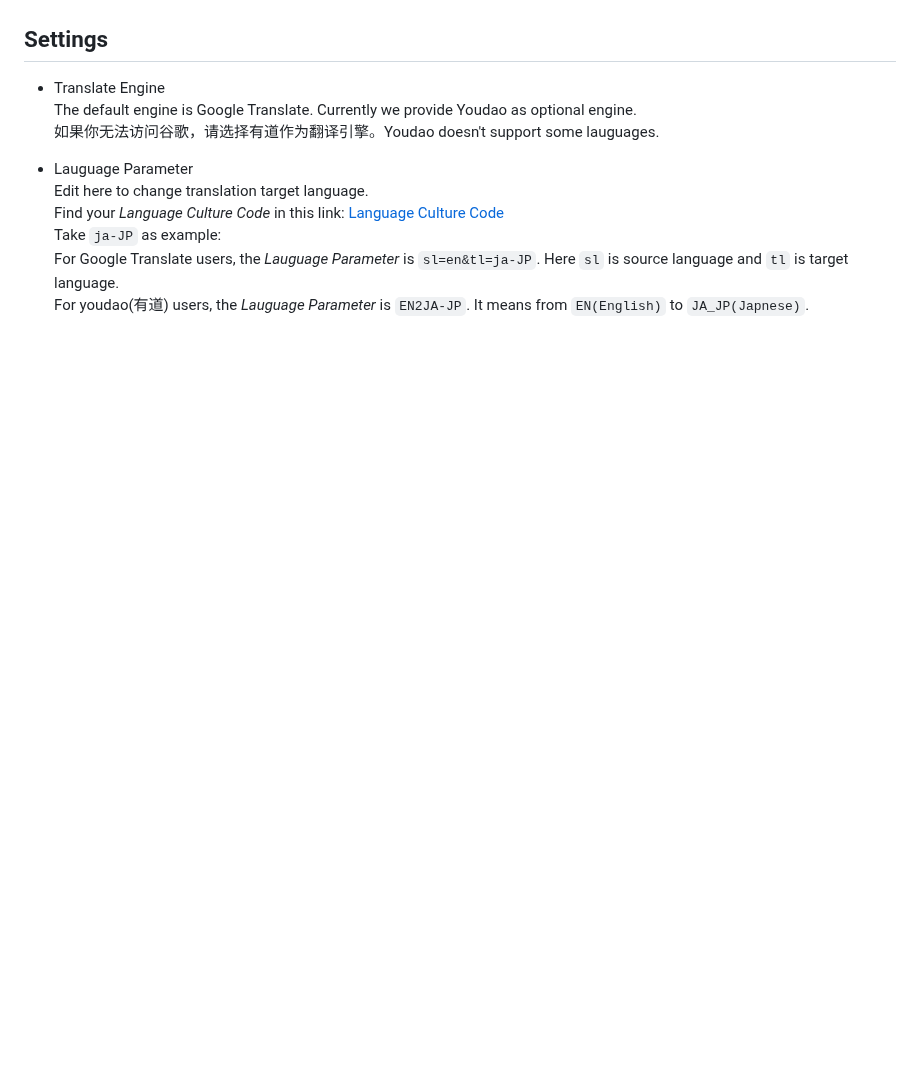
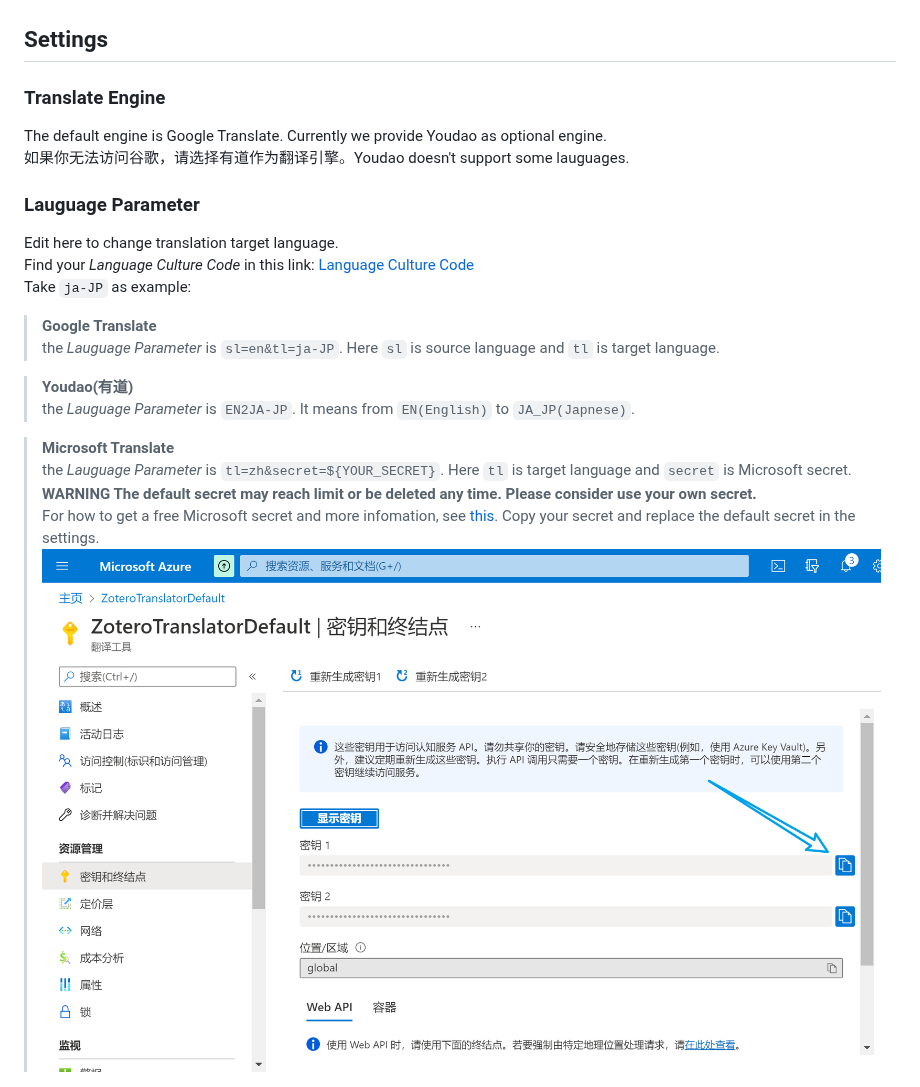
Before and after one commit to windingwind/zotero-pdf-translate, a Markdown page: README.md, the part around the change. GitHub-like rendering; pictures changed too: imgs/MicrosoftSecret.png (added); blank space fills up the shorter version.

Commit message:
add: microsoft translate engine
fix: pref setting not correctly saved bug

```diff
--- a/README.md
+++ b/README.md
@@ -23,17 +23,28 @@ Not the lauguage you want? The default tartget lauguage is `zh-CN`(Chinese Simpl
 ![](imgs/en2zh.png)
 
 ## Settings
--  Translate Engine
+###  Translate Engine
 The default engine is Google Translate. Currently we provide Youdao as optional engine.
 如果你无法访问谷歌，请选择有道作为翻译引擎。Youdao doesn't support some lauguages.
 
-- Lauguage Parameter
+### Lauguage Parameter
 Edit here to change translation target language.
 Find your *Language Culture Code* in this link:
 [Language Culture Code](./LangCultureName.md)
 Take `ja-JP` as example:
-For Google Translate users, the *Lauguage Parameter* is `sl=en&tl=ja-JP`. Here `sl` is source language and `tl` is target language.
-For youdao(有道) users,  the *Lauguage Parameter* is `EN2JA-JP`. It means from `EN(English)` to  `JA_JP(Japnese)`.
+> **Google Translate**
+the *Lauguage Parameter* is `sl=en&tl=ja-JP`. Here `sl` is source language and `tl` is target language.
+
+> **Youdao(有道)**
+the *Lauguage Parameter* is `EN2JA-JP`. It means from `EN(English)` to  `JA_JP(Japnese)`.
+
+> **Microsoft Translate**
+the *Lauguage Parameter* is `tl=zh&secret=${YOUR_SECRET}`. Here `tl` is target language and `secret` is Microsoft secret.
+**WARNING The default secret may reach limit or be deleted any time. Please consider use your own secret.**
+For how to get a free Microsoft secret and more infomation, see [this](https://docs.microsoft.com/en-us/azure/cognitive-services/translator/quickstart-translator?tabs=csharp). Copy your secret and replace the default secret in the settings.
+![Copy Secret](imgs/MicrosoftSecret.png)
+
+
 
 ![Lauguage Parameter Setting](imgs/languageParamEdit.png)
 
```
Also changed, not shown: 7 other files.
